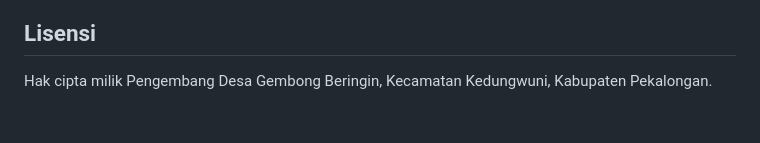
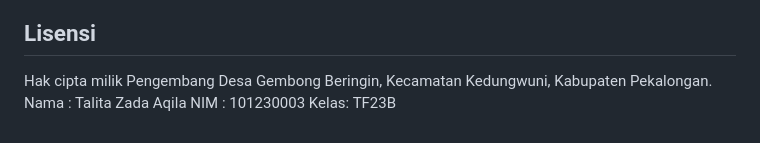
Before and after one commit to talitazadaaqila/aplikasi_sikades, a Markdown page: README.md, the part around the change. Rendered like a GitHub page.

Commit message:
Update README with author details
Added author information to the README.

```diff
--- a/README.md
+++ b/README.md
@@ -217,3 +217,6 @@ Workflow: `.github/workflows/ci.yml`
 ## Lisensi
 
 Hak cipta milik Pengembang Desa Gembong Beringin, Kecamatan Kedungwuni, Kabupaten Pekalongan.
+Nama : Talita Zada Aqila
+NIM  : 101230003
+Kelas: TF23B
```
